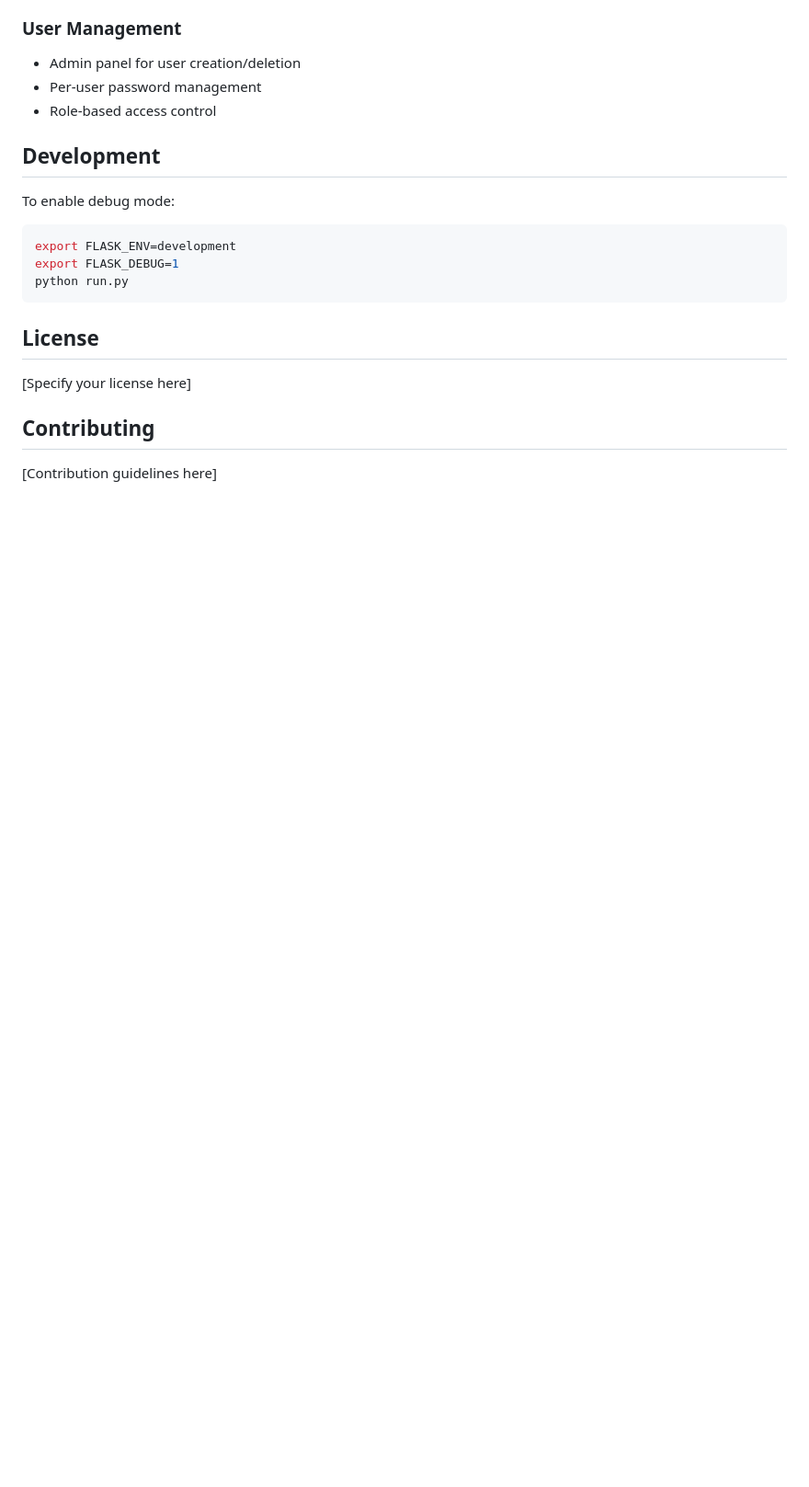
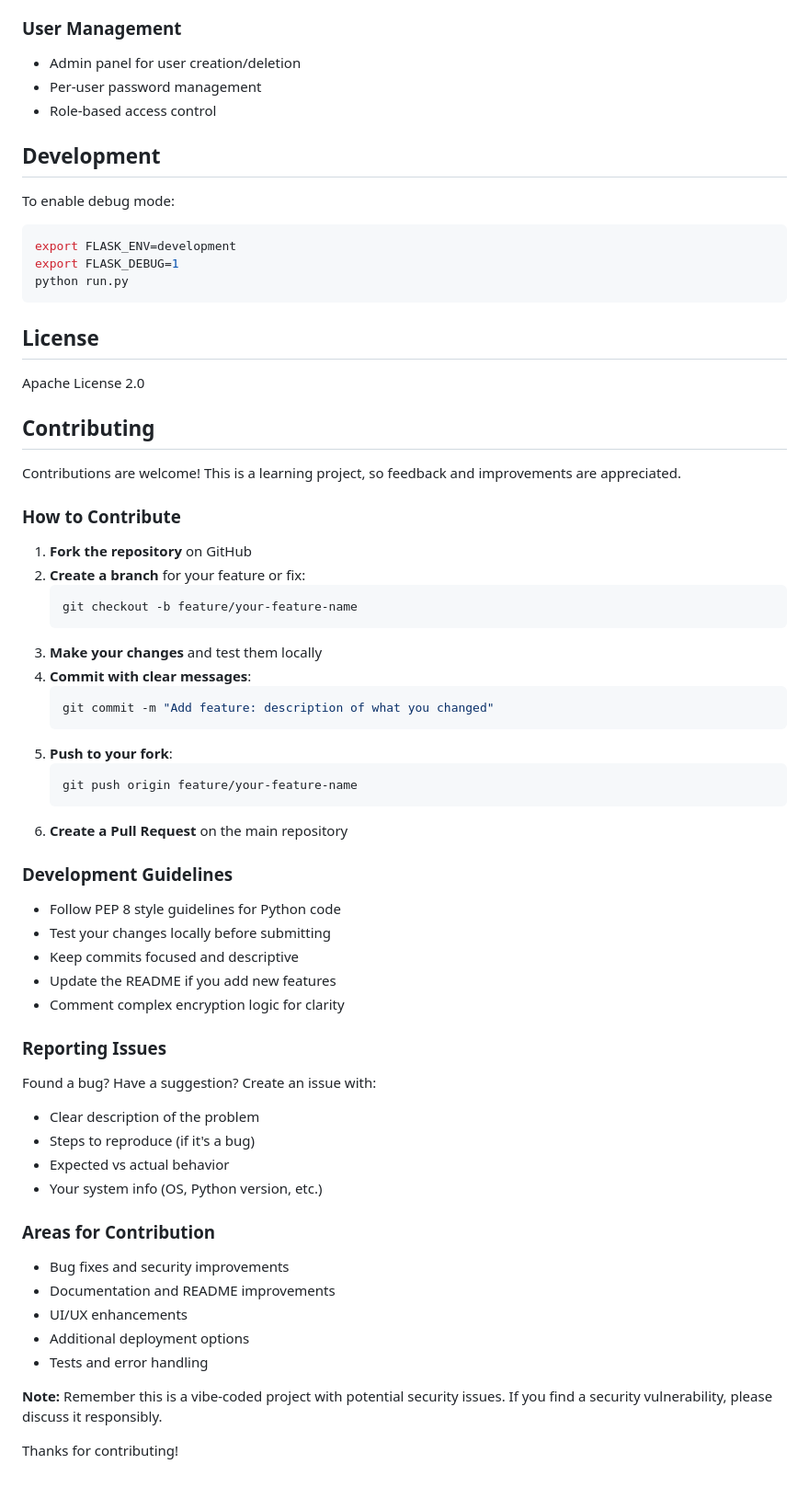
Before and after one commit to VenomousSpiral/Encrypted-File-Vault-Web-UI, a Markdown page: README.md, the part around the change. Shown at 92% size. Drawn GitHub-style; blank space fills up the shorter version.

Commit message:
added  License and Contributing to Readme

````diff
--- a/README.md
+++ b/README.md
@@ -154,8 +154,54 @@ python run.py
 
 ## License
 
-[Specify your license here]
+Apache License 2.0
 
 ## Contributing
 
-[Contribution guidelines here]
+Contributions are welcome! This is a learning project, so feedback and improvements are appreciated.
+
+### How to Contribute
+
+1. **Fork the repository** on GitHub
+2. **Create a branch** for your feature or fix:
+   ```bash
+   git checkout -b feature/your-feature-name
+   ```
+3. **Make your changes** and test them locally
+4. **Commit with clear messages**:
+   ```bash
+   git commit -m "Add feature: description of what you changed"
+   ```
+5. **Push to your fork**:
+   ```bash
+   git push origin feature/your-feature-name
+   ```
+6. **Create a Pull Request** on the main repository
+
+### Development Guidelines
+
+- Follow PEP 8 style guidelines for Python code
+- Test your changes locally before submitting
+- Keep commits focused and descriptive
+- Update the README if you add new features
+- Comment complex encryption logic for clarity
+
+### Reporting Issues
+
+Found a bug? Have a suggestion? Create an issue with:
+- Clear description of the problem
+- Steps to reproduce (if it's a bug)
+- Expected vs actual behavior
+- Your system info (OS, Python version, etc.)
+
+### Areas for Contribution
+
+- Bug fixes and security improvements
+- Documentation and README improvements
+- UI/UX enhancements
+- Additional deployment options
+- Tests and error handling
+
+**Note:** Remember this is a vibe-coded project with potential security issues. If you find a security vulnerability, please discuss it responsibly.
+
+Thanks for contributing!
````
